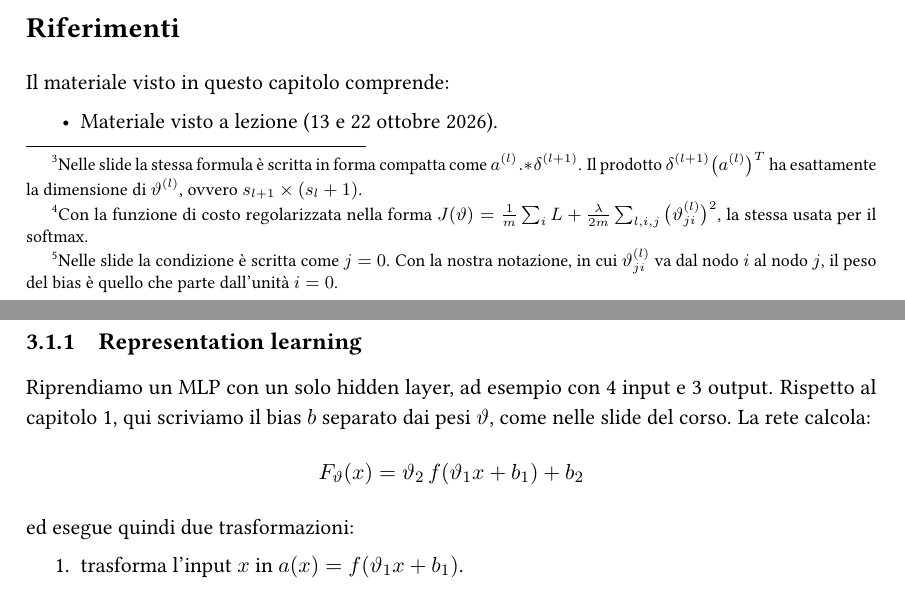
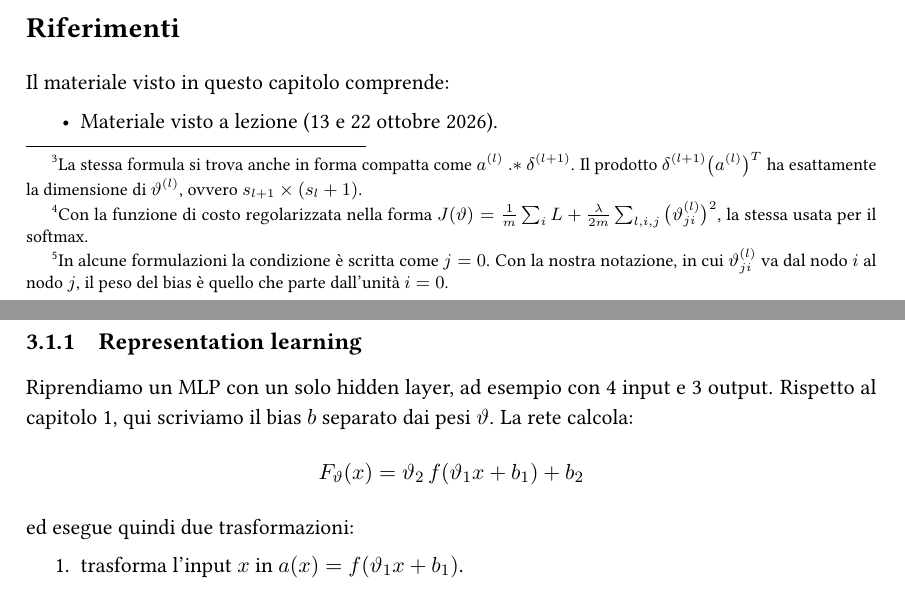
Before and after one commit to emanuelegaliano/Deep-Learning, a LaTeX book (DeepLearning.tex, which reads chapters/backpropagation.tex, chapters/cnn.tex): two parts of pages 40 and 43 of 86, joined at a grey line, cut so that both start at the same text. The pictures show the PDF file DeepLearning.pdf that the author committed with the source.

Commit message:
Riferimenti a lezioni e slide riscritti in forma impersonale
Le sezioni Riferimenti a fine capitolo restano invariate.

Co-Authored-By: Claude Opus 5.5 <noreply@anthropic.com>

```diff
--- a/chapters/backpropagation.tex
+++ b/chapters/backpropagation.tex
@@ -587,7 +587,7 @@ Una volta ottenuti gli errori, le derivate rispetto ai parametri si ricavano com
 \[
 \frac{\partial J(\vartheta)}{\partial \vartheta_{ji}^{(l)}} = a_i^{(l)}\,\delta_j^{(l+1)}, \qquad l = 1, 2, 3
 \]
-ovvero, in forma matriciale, $\frac{\partial J}{\partial \vartheta^{(l)}} = \delta^{(l+1)}\big(a^{(l)}\big)^T$.\footnote{Nelle slide la stessa formula è scritta in forma compatta come $a^{(l)} \mathbin{.*} \delta^{(l+1)}$. Il prodotto $\delta^{(l+1)}\big(a^{(l)}\big)^T$ ha esattamente la dimensione di $\vartheta^{(l)}$, ovvero $s_{l+1} \times (s_l + 1)$.} Qui stiamo considerando un solo esempio e trascurando la regolarizzazione: l'algoritmo completo aggiunge entrambe le cose.
+ovvero, in forma matriciale, $\frac{\partial J}{\partial \vartheta^{(l)}} = \delta^{(l+1)}\big(a^{(l)}\big)^T$.\footnote{La stessa formula si trova anche in forma compatta come $a^{(l)} \mathbin{.*} \delta^{(l+1)}$. Il prodotto $\delta^{(l+1)}\big(a^{(l)}\big)^T$ ha esattamente la dimensione di $\vartheta^{(l)}$, ovvero $s_{l+1} \times (s_l + 1)$.} Qui stiamo considerando un solo esempio e trascurando la regolarizzazione: l'algoritmo completo aggiunge entrambe le cose.
 
 \subsection{L'algoritmo di backpropagation}
 Mettendo insieme forward e backward pass su tutto il training set si ottiene l'algoritmo~\ref{alg:backprop}. Per ogni esempio si accumulano le derivate in delle matrici $\Delta^{(l)}$, della stessa dimensione di $\vartheta^{(l)}$. Alla fine si fa la media e si aggiunge la regolarizzazione, ottenendo le matrici $D^{(l)}$.
@@ -613,7 +613,7 @@ Le matrici ottenute sono proprio le derivate della funzione di costo\footnote{Co
 \[
 \frac{\partial J(\vartheta)}{\partial \vartheta_{ji}^{(l)}} = D_{ji}^{(l)}
 \]
-e possono essere usate per aggiornare i parametri con la formula della discesa del gradiente. Il bias non viene regolarizzato\footnote{Nelle slide la condizione è scritta come $j = 0$. Con la nostra notazione, in cui $\vartheta_{ji}^{(l)}$ va dal nodo $i$ al nodo $j$, il peso del bias è quello che parte dall'unità $i = 0$.}, come già visto per la regressione logistica e il softmax.
+e possono essere usate per aggiornare i parametri con la formula della discesa del gradiente. Il bias non viene regolarizzato\footnote{In alcune formulazioni la condizione è scritta come $j = 0$. Con la nostra notazione, in cui $\vartheta_{ji}^{(l)}$ va dal nodo $i$ al nodo $j$, il peso del bias è quello che parte dall'unità $i = 0$.}, come già visto per la regressione logistica e il softmax.
 
 \section*{Riferimenti}
 Il materiale visto in questo capitolo comprende:
--- a/chapters/cnn.tex
+++ b/chapters/cnn.tex
@@ -3,7 +3,7 @@ Le \textbf{Convolutional Neural Network} (CNN) sono reti neurali pensate per ela
 
 \section{Dalle reti neurali alle immagini}
 \subsection{Representation learning}
-Riprendiamo un MLP con un solo hidden layer, ad esempio con 4 input e 3 output. Rispetto al capitolo~\ref{ch:ripasso}, qui scriviamo il bias $b$ separato dai pesi $\vartheta$, come nelle slide del corso. La rete calcola:
+Riprendiamo un MLP con un solo hidden layer, ad esempio con 4 input e 3 output. Rispetto al capitolo~\ref{ch:ripasso}, qui scriviamo il bias $b$ separato dai pesi $\vartheta$. La rete calcola:
 \[
 F_\vartheta(x) = \vartheta_2\, f(\vartheta_1 x + b_1) + b_2
 \]
```
Also changed, not shown: chapters/metric-learning.tex (+4 -4 lines), DeepLearning.pdf, chapters/cnn.tex (2 more changed lines).
